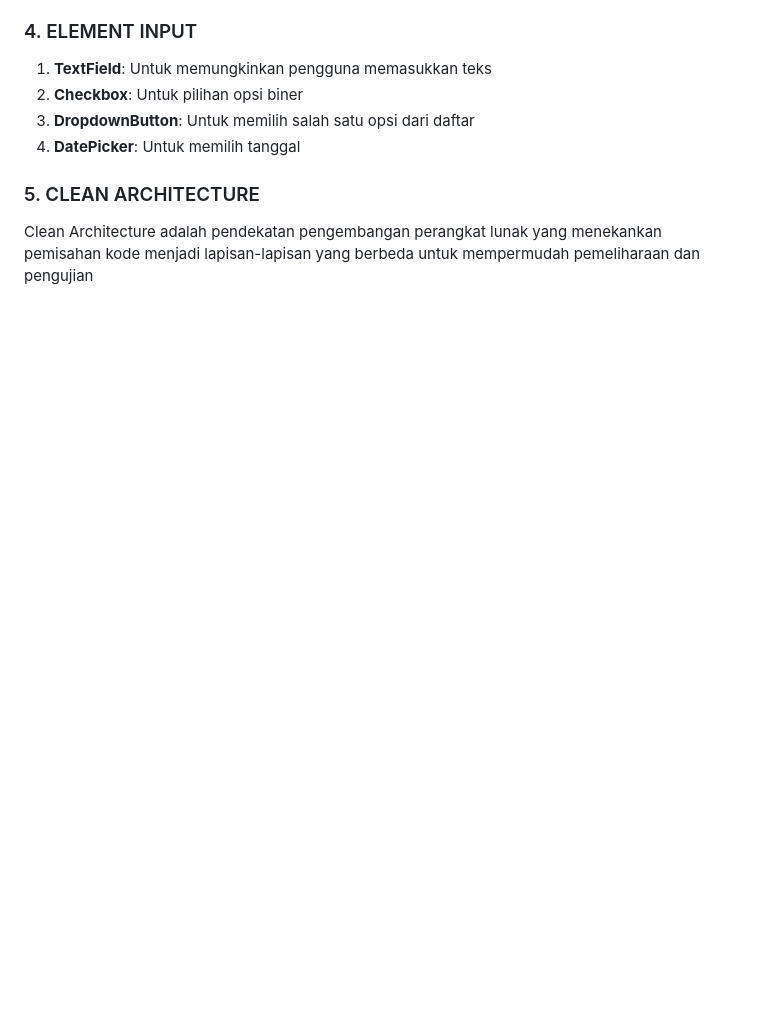
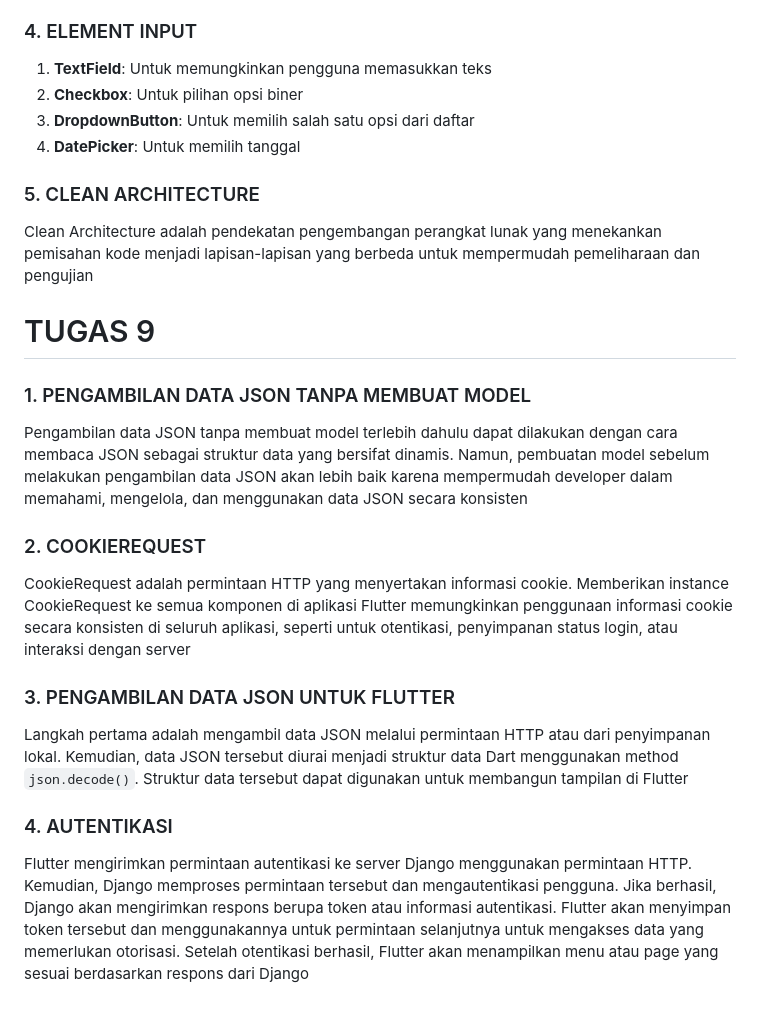
Before and after one commit to fernkhr/product-inventory-mobile, a Markdown page: README.md, the part around the change. Rendered like a GitHub page; blank space fills up the shorter version.

```diff
--- a/README.md
+++ b/README.md
@@ -87,3 +87,16 @@
 
 ### 5. CLEAN ARCHITECTURE
 Clean Architecture adalah pendekatan pengembangan perangkat lunak yang menekankan pemisahan kode menjadi lapisan-lapisan yang berbeda untuk mempermudah pemeliharaan dan pengujian
+
+# TUGAS 9
+### 1. PENGAMBILAN DATA JSON TANPA MEMBUAT MODEL
+Pengambilan data JSON tanpa membuat model terlebih dahulu dapat dilakukan dengan cara membaca JSON sebagai struktur data yang bersifat dinamis. Namun, pembuatan model sebelum melakukan pengambilan data JSON akan lebih baik karena mempermudah developer dalam memahami, mengelola, dan menggunakan data JSON secara konsisten
+
+### 2. COOKIEREQUEST
+CookieRequest adalah permintaan HTTP yang menyertakan informasi cookie. Memberikan instance CookieRequest ke semua komponen di aplikasi Flutter memungkinkan penggunaan informasi cookie secara konsisten di seluruh aplikasi, seperti untuk otentikasi, penyimpanan status login, atau interaksi dengan server
+
+### 3. PENGAMBILAN DATA JSON UNTUK FLUTTER
+Langkah pertama adalah mengambil data JSON melalui permintaan HTTP atau dari penyimpanan lokal. Kemudian, data JSON tersebut diurai menjadi struktur data Dart menggunakan method `json.decode()`. Struktur data tersebut dapat digunakan untuk membangun tampilan di Flutter
+
+### 4. AUTENTIKASI
+Flutter mengirimkan permintaan autentikasi ke server Django menggunakan permintaan HTTP. Kemudian, Django memproses permintaan tersebut dan mengautentikasi pengguna. Jika berhasil, Django akan mengirimkan respons berupa token atau informasi autentikasi. Flutter akan menyimpan token tersebut dan menggunakannya untuk permintaan selanjutnya untuk mengakses data yang memerlukan otorisasi. Setelah otentikasi berhasil, Flutter akan menampilkan menu atau page yang sesuai berdasarkan respons dari Django
```
